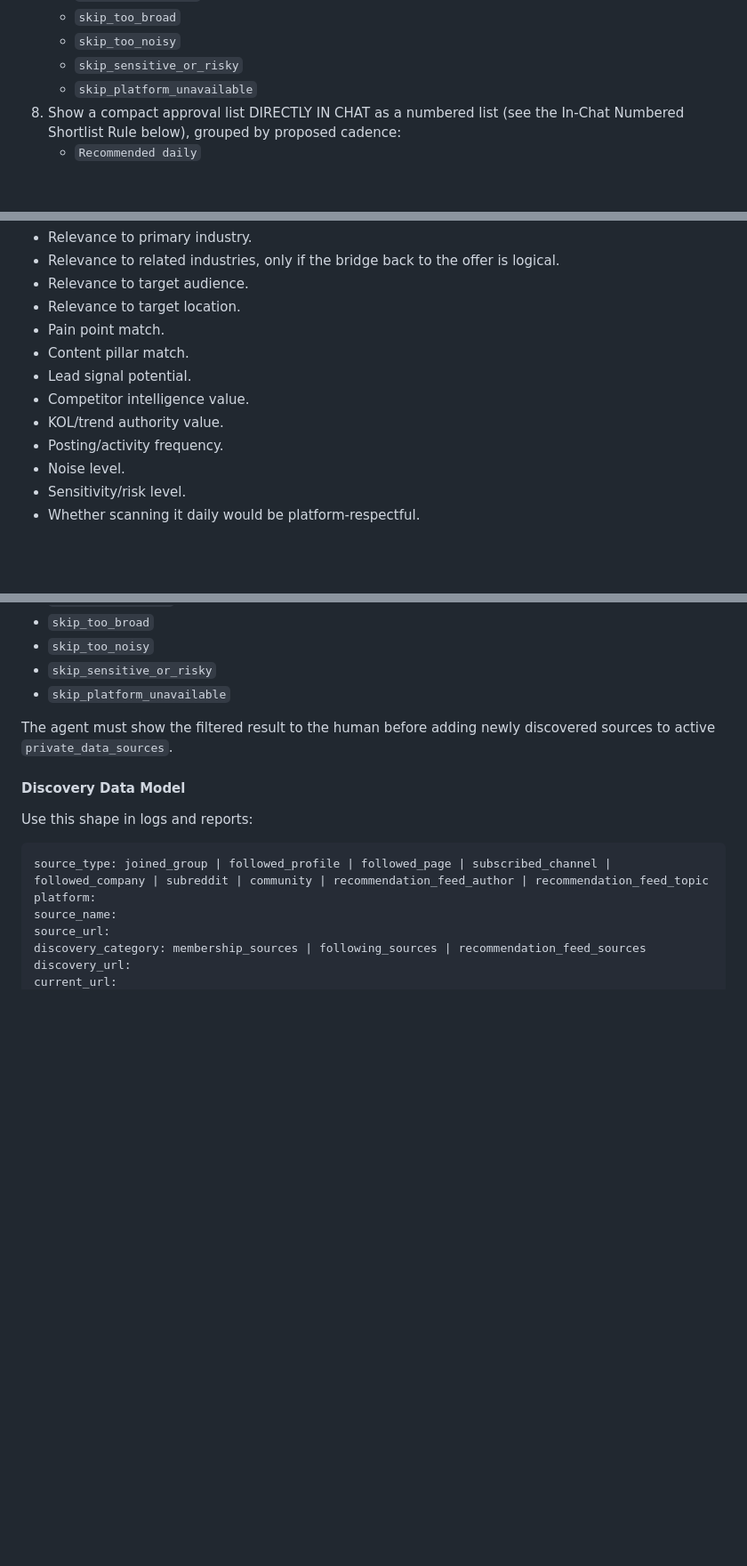
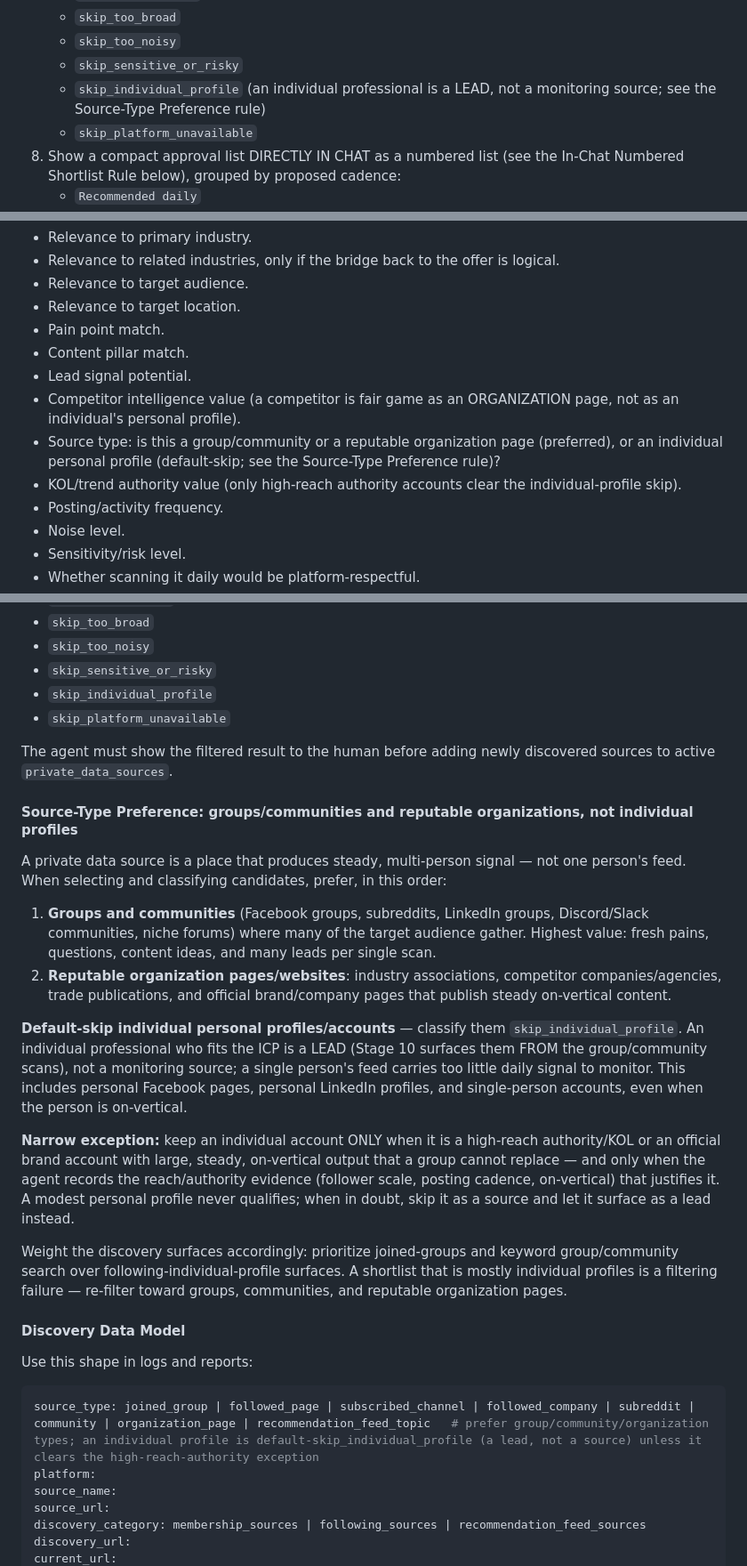
Before and after one commit to soloagency/solo-agency, a Markdown page: playbooks/02_PRIVATE_SOURCE_SETUP.md, 3 parts joined by grey strips. Shown at 89% size. Rendered like a GitHub page; blank space fills up the shorter version.

Commit message:
discovery: prefer groups/communities + org pages, default-skip individual personal profiles
Discovery shortlists were filling with low-signal individual personal
profiles (a realtor's page, a speaker's LinkedIn, etc.). An individual
professional who fits the ICP is a LEAD — Stage 10 surfaces them from
the group scans — not a monitoring source; a single person's feed
carries too little daily signal to monitor.

New Source-Type Preference rule (Stage 2): private data sources are
places with steady multi-person signal. Prefer (1) groups/communities
where the audience gathers, (2) reputable organization pages/websites
(associations, competitor companies/agencies, trade publications,
official brand pages). Default-skip individual personal profiles as a
new  bucket; a competitor is fair game as an
ORGANIZATION page, not an individual's personal profile. Narrow
exception: a high-reach authority/KOL or official brand account, only
with recorded reach/authority evidence. Wired into both classification
lists, the keyword-search path, the evaluation dimensions, the discovery
data model source_type enum, and a Stage-9 audit checkbox.

Co-Authored-By: Claude Fable 5 <noreply@anthropic.com>
Co-Authored-By: Codex <security@openai.com>

````diff
--- a/playbooks/02_PRIVATE_SOURCE_SETUP.md
+++ b/playbooks/02_PRIVATE_SOURCE_SETUP.md
@@ -206,6 +206,7 @@ Timing: this sequence is the step-6 checkpoint's own interactive flow, and its o
    - `skip_too_broad`
    - `skip_too_noisy`
    - `skip_sensitive_or_risky`
+   - `skip_individual_profile` (an individual professional is a LEAD, not a monitoring source; see the Source-Type Preference rule)
    - `skip_platform_unavailable`
 8. Show a compact approval list DIRECTLY IN CHAT as a numbered list (see the In-Chat Numbered Shortlist Rule below), grouped by proposed cadence:
    - `Recommended daily`
@@ -580,8 +582,9 @@ For every candidate source, evaluate:
 - Pain point match.
 - Content pillar match.
 - Lead signal potential.
-- Competitor intelligence value.
-- KOL/trend authority value.
+- Competitor intelligence value (a competitor is fair game as an ORGANIZATION page, not as an individual's personal profile).
+- Source type: is this a group/community or a reputable organization page (preferred), or an individual personal profile (default-skip; see the Source-Type Preference rule)?
+- KOL/trend authority value (only high-reach authority accounts clear the individual-profile skip).
 - Posting/activity frequency.
 - Noise level.
 - Sensitivity/risk level.
@@ -597,16 +600,31 @@ Classify each candidate source:
 - `skip_too_broad`
 - `skip_too_noisy`
 - `skip_sensitive_or_risky`
+- `skip_individual_profile`
 - `skip_platform_unavailable`
 
 The agent must show the filtered result to the human before adding newly discovered sources to active `private_data_sources`.
+
+#### Source-Type Preference: groups/communities and reputable organizations, not individual profiles
+
+A private data source is a place that produces steady, multi-person signal — not one person's feed. When selecting and classifying candidates, prefer, in this order:
+
+1. **Groups and communities** (Facebook groups, subreddits, LinkedIn groups, Discord/Slack communities, niche forums) where many of the target audience gather. Highest value: fresh pains, questions, content ideas, and many leads per single scan.
+2. **Reputable organization pages/websites**: industry associations, competitor companies/agencies, trade publications, and official brand/company pages that publish steady on-vertical content.
+
+**Default-skip individual personal profiles/accounts** — classify them `skip_individual_profile`. An individual professional who fits the ICP is a LEAD (Stage 10 surfaces them FROM the group/community scans), not a monitoring source; a single person's feed carries too little daily signal to monitor. This includes personal Facebook pages, personal LinkedIn profiles, and single-person accounts, even when the person is on-vertical.
+
+**Narrow exception:** keep an individual account ONLY when it is a high-reach authority/KOL or an official brand account with large, steady, on-vertical output that a group cannot replace — and only when the agent records the reach/authority evidence (follower scale, posting cadence, on-vertical) that justifies it. A modest personal profile never qualifies; when in doubt, skip it as a source and let it surface as a lead instead.
+
+Weight the discovery surfaces accordingly: prioritize joined-groups and keyword group/community search over following-individual-profile surfaces. A shortlist that is mostly individual profiles is a filtering failure — re-filter toward groups, communities, and reputable organization pages.
+
 
 #### Discovery Data Model
 
 Use this shape in logs and reports:
 
 ```yaml
-source_type: joined_group | followed_profile | followed_page | subscribed_channel | followed_company | subreddit | community | recommendation_feed_author | recommendation_feed_topic
+source_type: joined_group | followed_page | subscribed_channel | followed_company | subreddit | community | organization_page | recommendation_feed_topic   # prefer group/community/organization types; an individual profile is default-skip_individual_profile (a lead, not a source) unless it clears the high-reach-authority exception
 platform:
 source_name:
 source_url:
````
Also changed, not shown: other parts of playbooks/02_PRIVATE_SOURCE_SETUP.md (+2 -1 lines), playbooks/09_AGENCY_OPERATIONS_SAFETY_AUDIT.md (+1 -0 lines), playbooks/LOAD_MANIFEST.md (+2 -2 lines).
